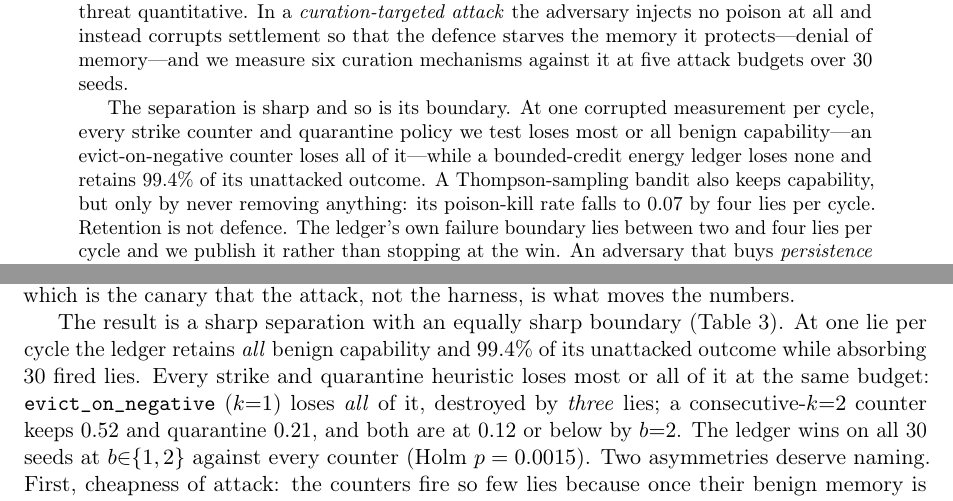
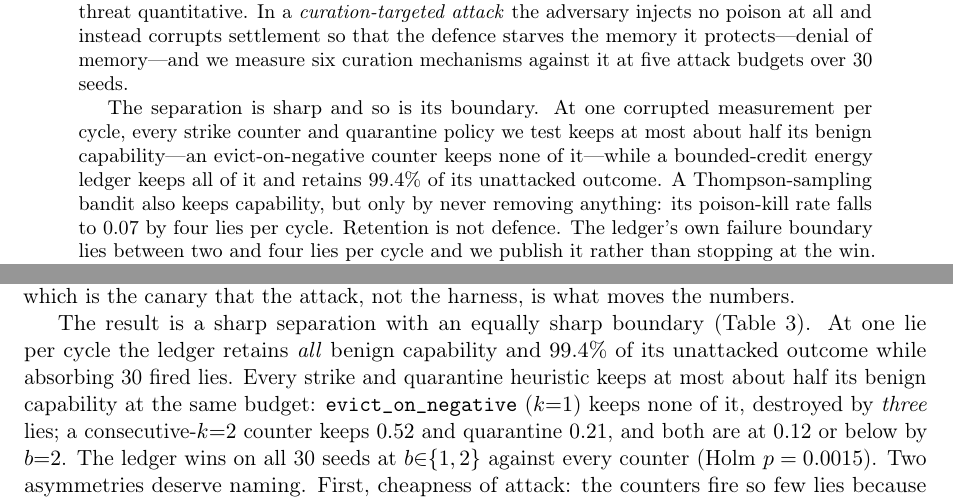
Before and after one commit to rogermsc/darwin-memo, a LaTeX paper (paper/main.tex, which reads paper/sections/experiments.tex): two parts of pages 1 and 12 of 52, joined at a grey line, cut so that both start at the same text. Compiled offline with pdfLaTeX.

Commit message:
paper: three accuracy fixes to headline claims the audit flagged
Each was a claim the paper's own numbers or structure contradict; all three
are corrected to what the evidence supports, no number moved.

1. Abstract overclaim. "loses most or all benign capability" is contradicted
   eight words later in the body by the consecutive-k=2 counter, which keeps
   0.52 -- just over half. Reframed to retention, which is the paper's own
   thesis (retention is not defence): every strike and quarantine policy keeps
   at most about half its benign capability, an evict-on-negative counter keeps
   none, the ledger keeps all. The body sentence is brought into line with the
   0.52 it then reports. Fixed in main.tex, abstract-arxiv.txt, experiments.tex.

2. Axis miscount. The intro called the regime map "the four axes on which a
   simpler mechanism is the correct choice", but the map enumerates six (Axes
   1-6). Contribution (4) already describes the same map as "the axes ..." with
   no count, so the fix drops the number to match -- rather than assert a new
   count of how many of six point to a simpler mechanism, which is a judgement.

3. Pre-registration was asserted, not anchored. "committed before runs" now
   points at the public commit history and, crucially, forward-references the
   one registered prediction the paper reports as refuted -- the signal a
   retrofitted pre-registration cannot produce. No commit hashes (fragile
   pre-merge) and no CI ordering check (commit timestamps are forgeable, so it
   would be theatre; the refuted prediction is the real proof).

Paper builds clean (no undefined refs, sec:rent resolves); 280 evidence and
reporting tests pass.

Co-Authored-By: Claude Opus 5 <noreply@anthropic.com>
Claude-Session: https://claude.ai/code/session_013F5o8ZhMRanwErKjt5YQUz

```diff
--- a/paper/main.tex
+++ b/paper/main.tex
@@ -67,9 +67,9 @@ against it at five attack budgets over 30 seeds.
 
 The separation is sharp and so is its boundary. At one corrupted
 measurement per cycle, every strike counter and quarantine policy we
-test loses most or all benign capability---an evict-on-negative counter
-loses all of it---while a bounded-credit energy ledger loses none and
-retains $99.4\%$ of its unattacked outcome. A Thompson-sampling bandit
+test keeps at most about half its benign capability---an evict-on-negative
+counter keeps none of it---while a bounded-credit energy ledger keeps all
+of it and retains $99.4\%$ of its unattacked outcome. A Thompson-sampling bandit
 also keeps capability, but only by never removing anything: its
 poison-kill rate falls to $0.07$ by four lies per cycle. Retention is
 not defence. The ledger's own failure boundary lies between two and four
--- a/paper/sections/experiments.tex
+++ b/paper/sections/experiments.tex
@@ -158,9 +159,9 @@ The result is a sharp separation with an equally sharp boundary
 (Table~\ref{tab:adversary}). At one lie per cycle the ledger retains
 \emph{all} benign capability and $99.4\%$ of its unattacked outcome
 while absorbing 30 fired lies. Every strike and quarantine heuristic
-loses most or all of it at the same budget: \texttt{evict\_on\_negative}
-($k{=}1$) loses \emph{all} of it, destroyed by \emph{three} lies; a
-consecutive-$k{=}2$ counter keeps $0.52$ and quarantine $0.21$, and both
+keeps at most about half its benign capability at the same budget:
+\texttt{evict\_on\_negative} ($k{=}1$) keeps none of it, destroyed by
+\emph{three} lies; a consecutive-$k{=}2$ counter keeps $0.52$ and quarantine $0.21$, and both
 are at $0.12$ or below by $b{=}2$. The ledger wins on all 30 seeds at
 $b{\in}\{1,2\}$
 against every counter (Holm $p = 0.0015$). Two asymmetries deserve
```
Also changed, not shown: paper/abstract-arxiv.txt (+2 -2 lines), paper/sections/intro.tex (+1 -1 lines), paper/sections/experiments.tex (3 more changed lines).
